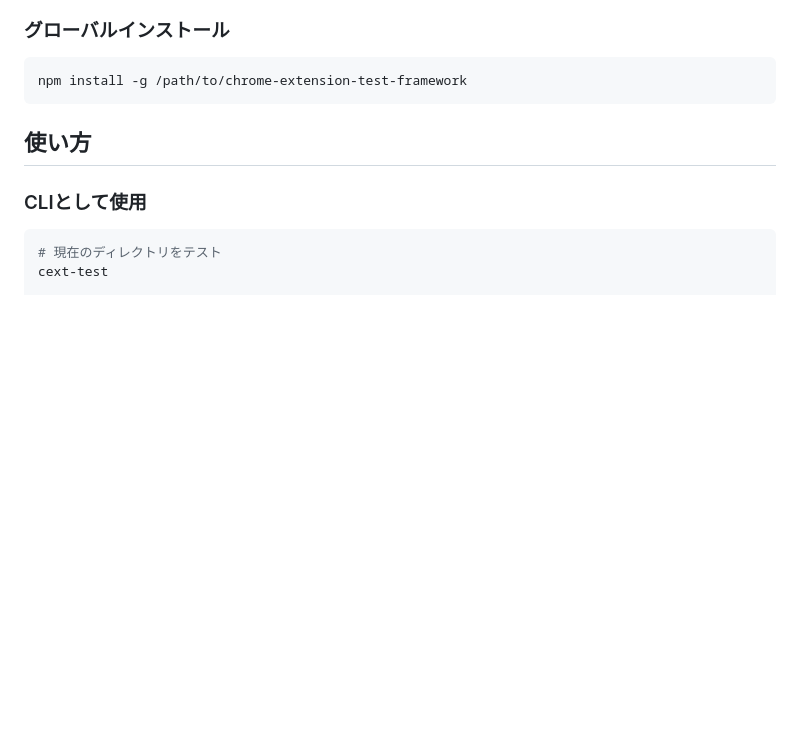
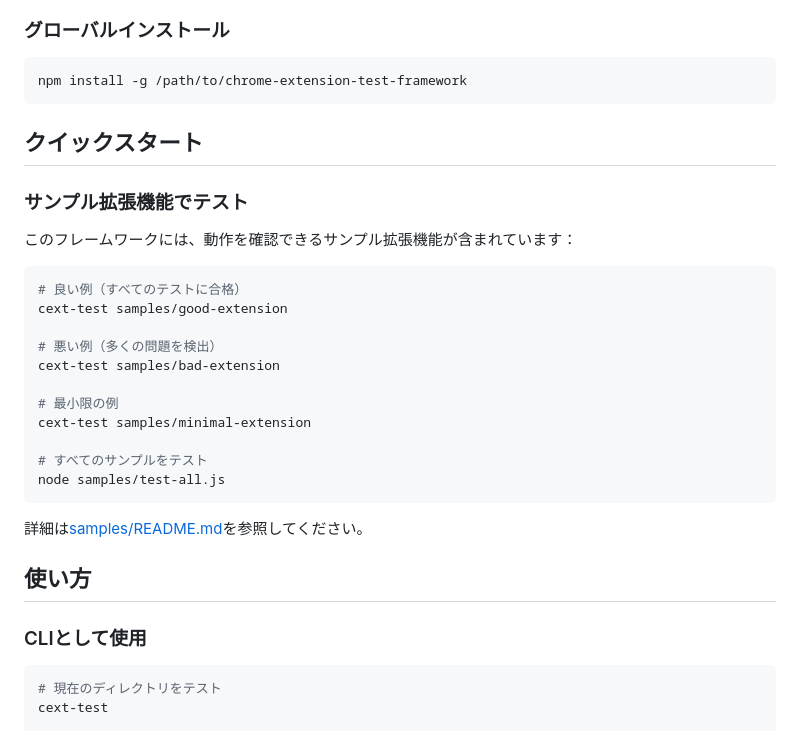
Before and after one commit to ibushimaru/chrome-extension-test-framework, a Markdown page: README.md, the part around the change. GitHub-like rendering; blank space fills up the shorter version.

Commit message:
Update README with sample extensions section

````diff
--- a/README.md
+++ b/README.md
@@ -22,6 +22,28 @@ npm install /path/to/chrome-extension-test-framework
 ```bash
 npm install -g /path/to/chrome-extension-test-framework
 ```
+
+## クイックスタート
+
+### サンプル拡張機能でテスト
+
+このフレームワークには、動作を確認できるサンプル拡張機能が含まれています：
+
+```bash
+# 良い例（すべてのテストに合格）
+cext-test samples/good-extension
+
+# 悪い例（多くの問題を検出）
+cext-test samples/bad-extension
+
+# 最小限の例
+cext-test samples/minimal-extension
+
+# すべてのサンプルをテスト
+node samples/test-all.js
+```
+
+詳細は[samples/README.md](samples/README.md)を参照してください。
 
 ## 使い方
 
````
